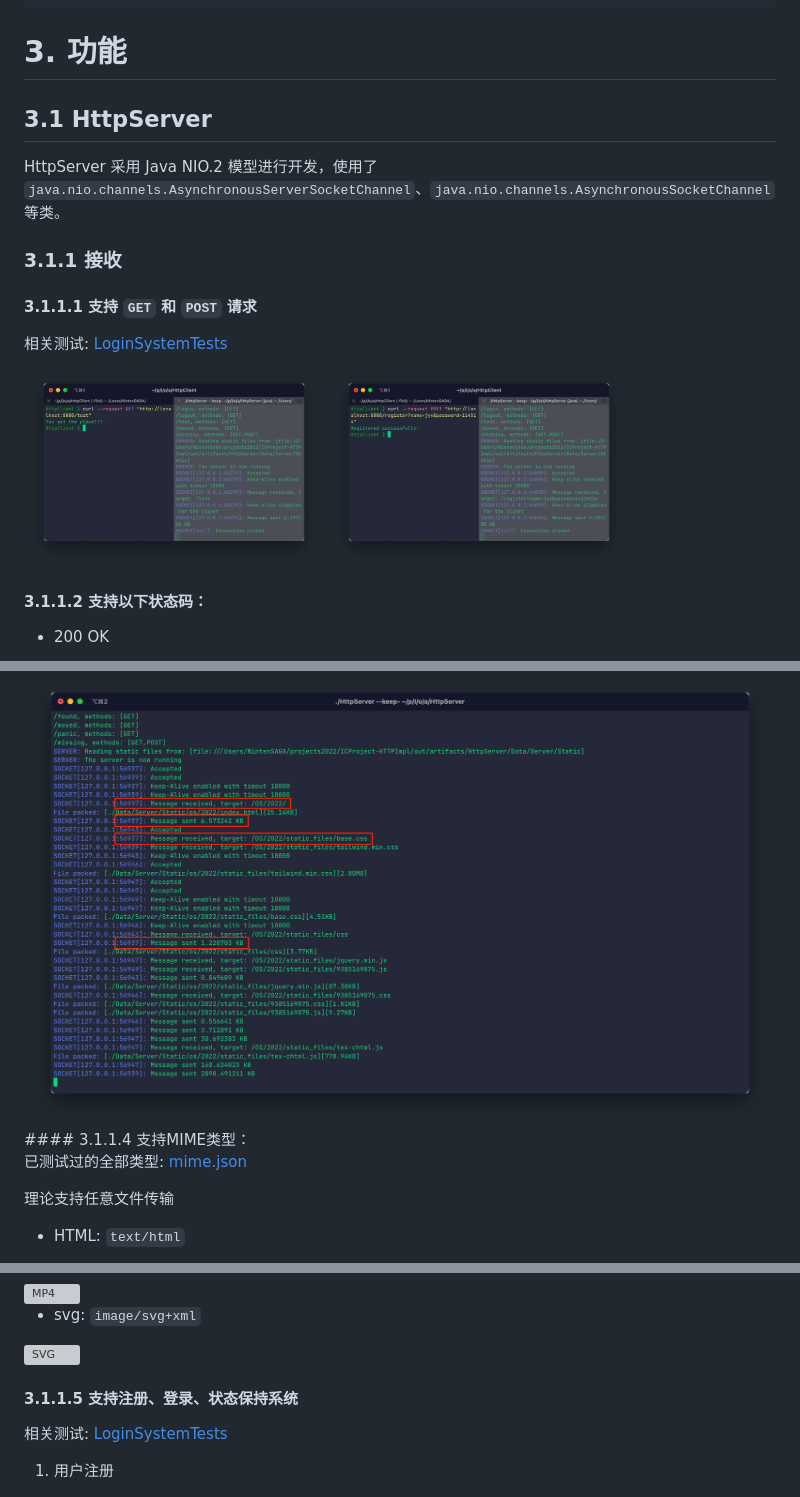
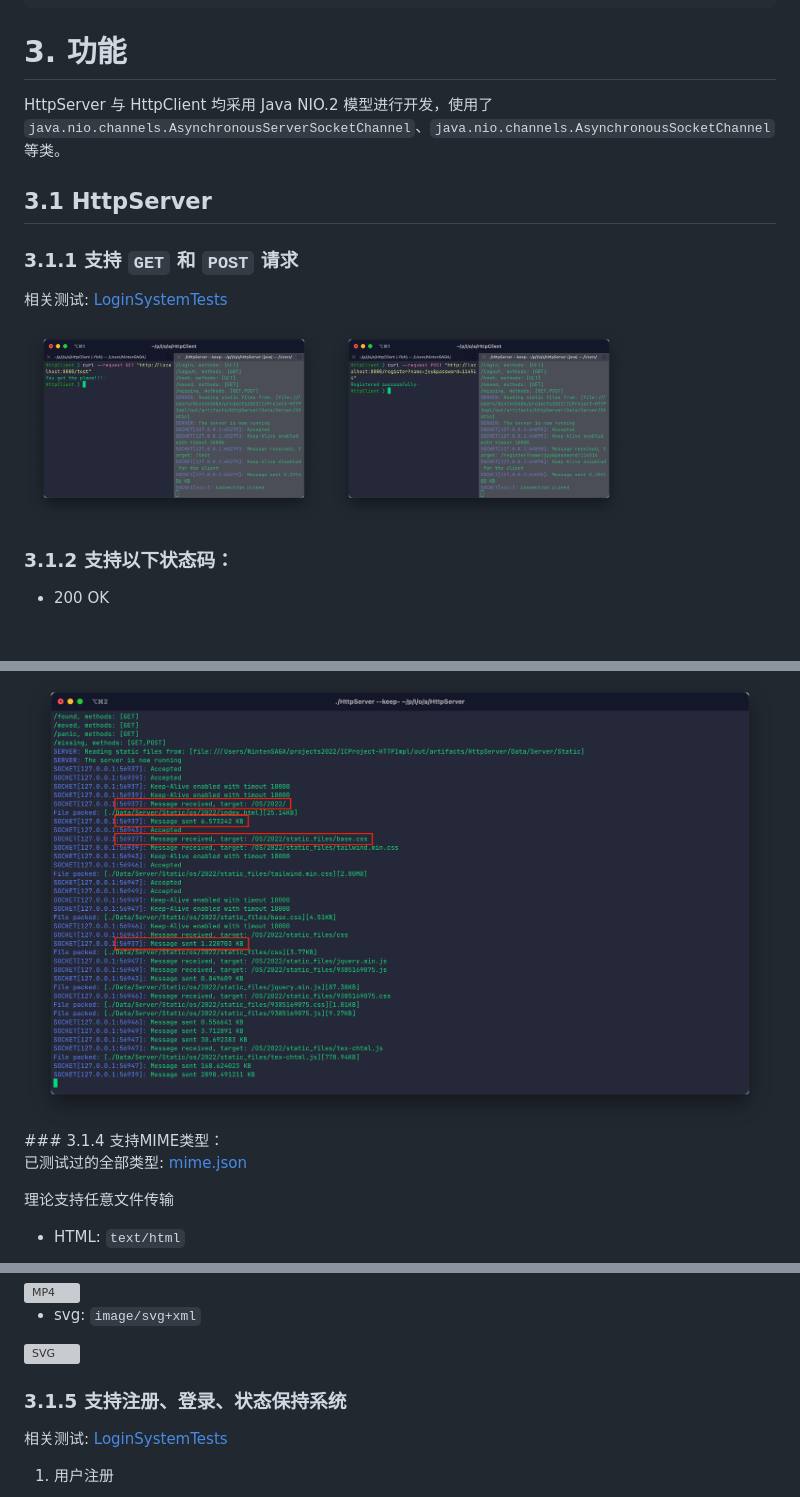
Before and after one commit to NintenSAGA/HTTP-Client-Server-for-Java, a Markdown page: README.md, 3 parts joined by grey strips. Drawn GitHub-style; blank space fills up the shorter version; grey boxes are pictures that could not be loaded.

```diff
--- a/README.md
+++ b/README.md
@@ -204,19 +204,18 @@ CLIENT: Request complete
 
 # 3. 功能
 
+HttpServer 与 HttpClient 均采用 Java NIO.2 模型进行开发，使用了 `java.nio.channels.AsynchronousServerSocketChannel`、`java.nio.channels.AsynchronousSocketChannel` 等类。
+
 ## 3.1 HttpServer
 
-HttpServer 采用 Java NIO.2 模型进行开发，使用了 `java.nio.channels.AsynchronousServerSocketChannel`、`java.nio.channels.AsynchronousSocketChannel` 等类。
 
-### 3.1.1 接收
-
-#### 3.1.1.1 支持 `GET` 和 `POST` 请求
+### 3.1.1 支持 `GET` 和 `POST` 请求
 
 相关测试: [LoginSystemTests](./src/test/java/loginsystemtests/LoginSystemTests.java)
 
 <img src="./docs/image/feature_get.png" alt="GET" width="300"> <img src="./docs/image/feature_post.png" alt="POST" width="300">
 
-#### 3.1.1.2 支持以下状态码：
+### 3.1.2 支持以下状态码：
 
 - 200 OK<br/>
 <img src="./docs/image/feature_status_200.png" alt="200" width="300">
@@ -247,7 +246,7 @@ HttpServer 采用 Java NIO.2 模型进行开发，使用了 `java.nio.channels.A
 相关测试：[KeepAliveTest](./src/test/java/servertests/KeepAliveTest.java)
 
 <img src="./docs/image/feature_keep_alive.png" alt="Keep-Alive">
-#### 3.1.1.4 支持MIME类型：
+### 3.1.4 支持MIME类型：
 
 已测试过的全部类型: [mime.json](./src/main/resources/mime.json)
 
@@ -265,7 +264,7 @@ HttpServer 采用 Java NIO.2 模型进行开发，使用了 `java.nio.channels.A
 - svg: `image/svg+xml`<br/>
 <img src="./docs/image/feature_mime_svg.png" alt="SVG" width="500">
 
-#### 3.1.1.5 支持注册、登录、状态保持系统
+### 3.1.5 支持注册、登录、状态保持系统
 
 相关测试: [LoginSystemTests](./src/test/java/loginsystemtests/LoginSystemTests.java)
 
```
Also changed, not shown: other parts of README.md (+39 -3 lines), docs/image/feature_client_cli.png (added), 5 other files.
